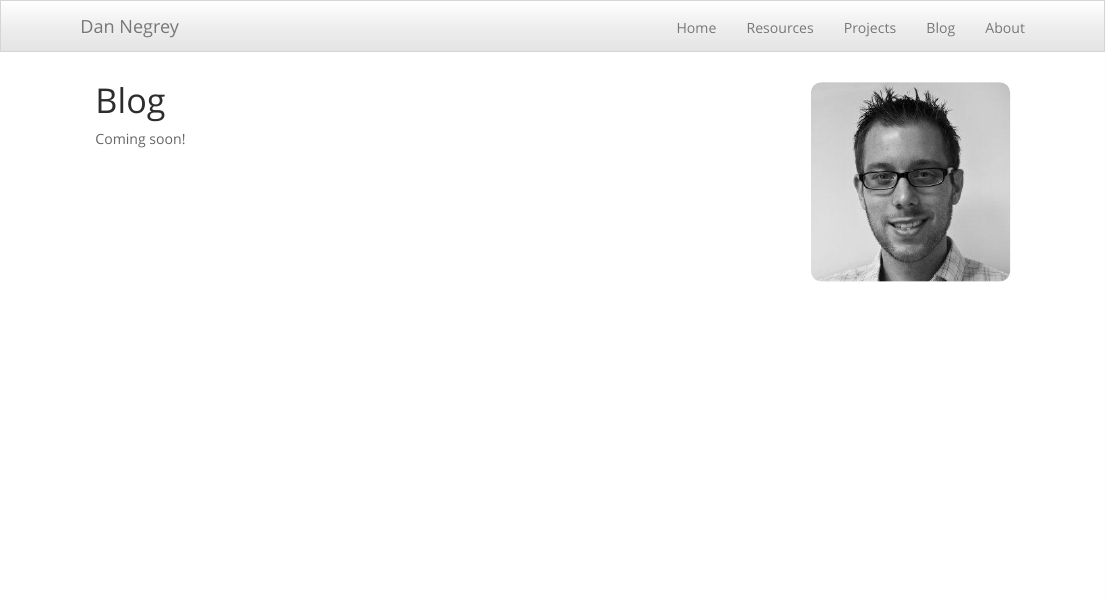
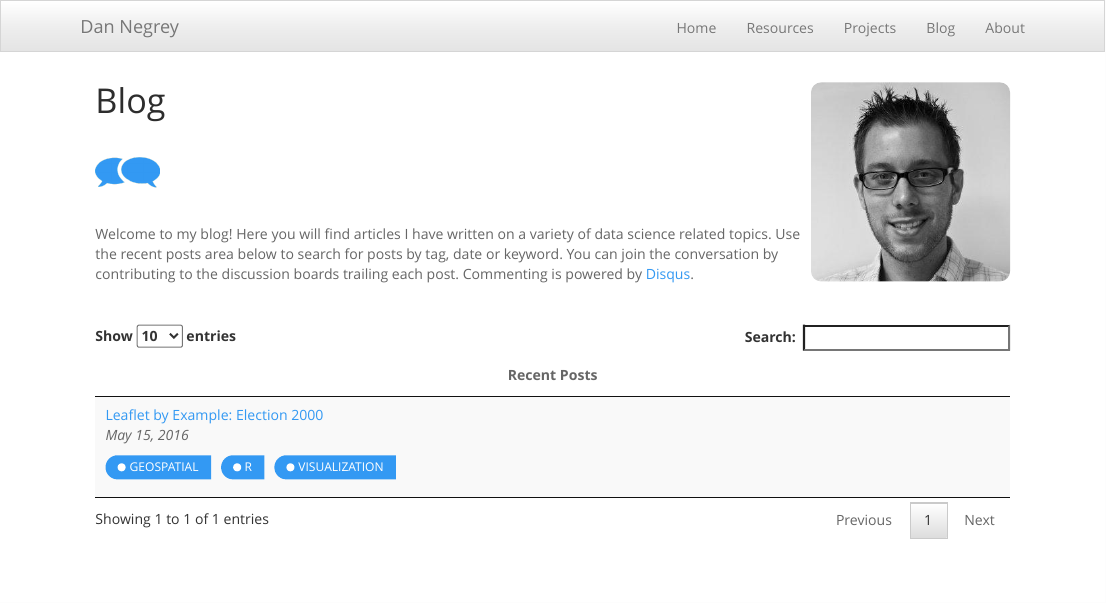
Before and after one commit to dnegrey/dnegrey.github.io, an R Markdown document (blog/index.Rmd): the page in a window 1100 px wide, from its top. The pictures show the output file blog/index.html that the author committed with the source, opened offline.

Commit message:
added content to blog main page

````diff
--- a/blog/index.Rmd
+++ b/blog/index.Rmd
@@ -16,7 +16,15 @@ output:
 
 # Blog
 
-Coming soon!
+<img style="width: 64px; height: 64px; margin: 10px 0 10px 0;" src="../assets/img/blog.png"/>
+
+Welcome to my blog! Here you will find articles I have written on a variety of data science related topics. Use the recent posts area below to search for posts by tag, date or keyword. You can join the conversation by contributing to the discussion boards trailing each post. Commenting is powered by [Disqus](https://disqus.com/).
+
+\
+
+```{r, echo=FALSE}
+post_search()
+```
 
 \
 
````
Also changed, not shown: about/index.Rmd (+2 -0 lines), projects/index.Rmd (+2 -0 lines), resources/index.Rmd (+2 -0 lines), about/index.html, assets/img/about.png (added), assets/img/blog.png (added), assets/img/projects.png (added), assets/img/resources.png (added), blog/index.html, projects/index.html, resources/index.html.
